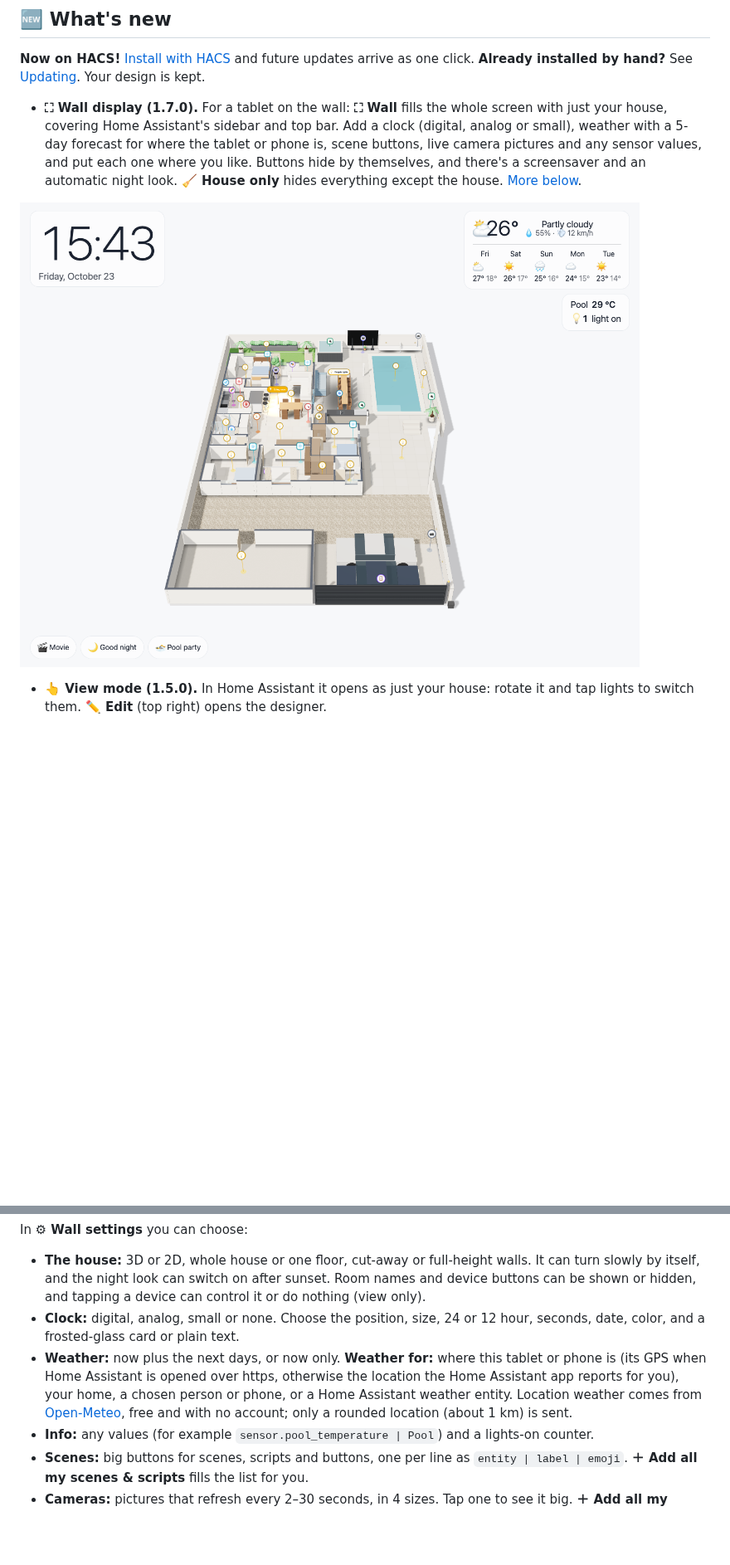
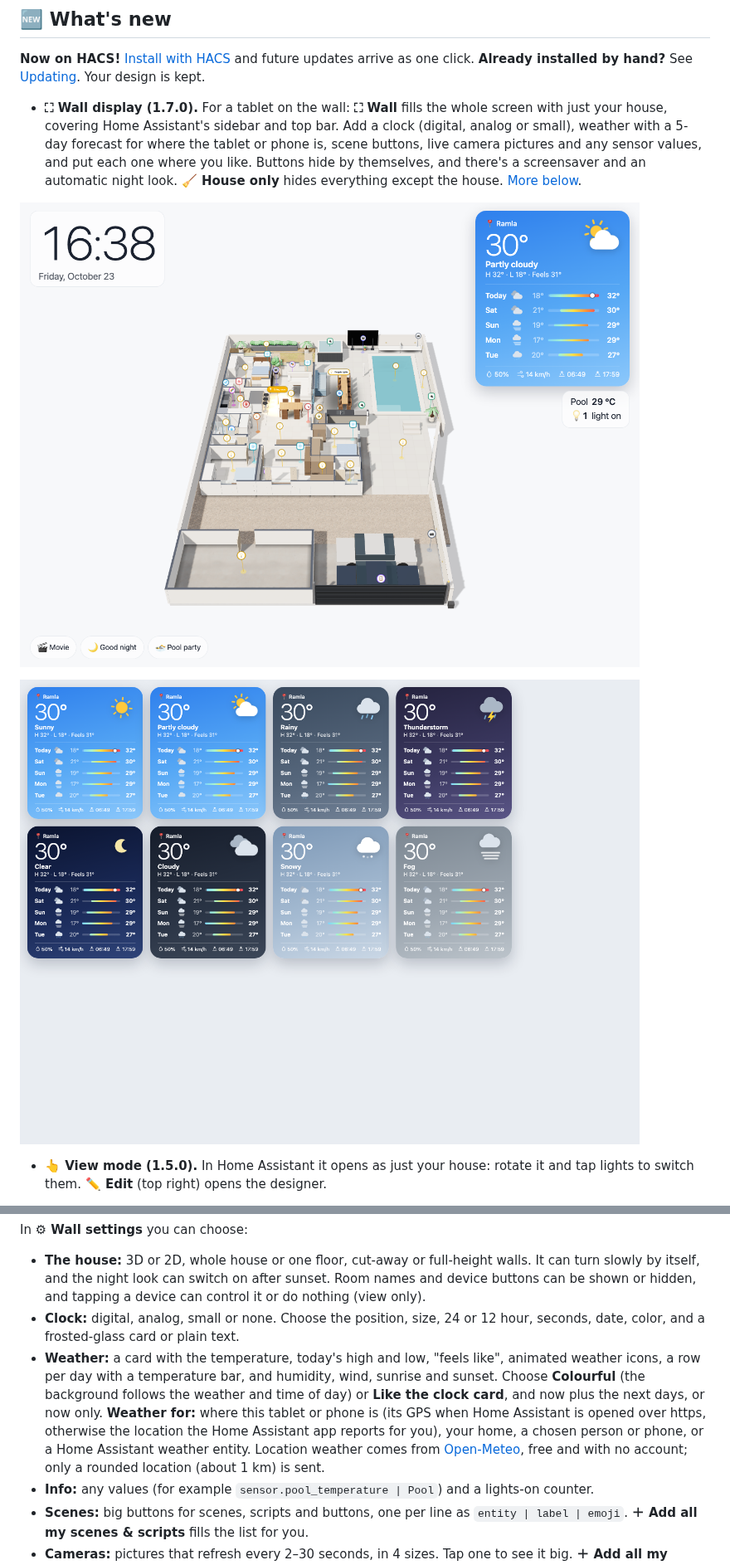
Before and after one commit to carmelbd/ha-home-3d, a Markdown page: README.md, 2 parts joined by grey strips. Shown at 83% size. GitHub-like rendering; pictures changed too: screenshots/wall.png, screenshots/weather-looks.png (added); blank space fills up the shorter version.

Commit message:
Redesign the weather card: colourful backgrounds, animated icons, range bars, sunrise and sunset
Co-Authored-By: Claude Opus 5.5 <noreply@anthropic.com>

```diff
--- a/README.md
+++ b/README.md
@@ -11,6 +11,8 @@ Draw your home, walk around it in 3D, and control your real devices from the pla
 - **⛶ Wall display (1.7.0).** For a tablet on the wall: **⛶ Wall** fills the whole screen with just your house, covering Home Assistant's sidebar and top bar. Add a clock (digital, analog or small), weather with a 5-day forecast for where the tablet or phone is, scene buttons, live camera pictures and any sensor values, and put each one where you like. Buttons hide by themselves, and there's a screensaver and an automatic night look. **🧹 House only** hides everything except the house. [More below](#wall-display-tablet-on-the-wall).
 
 ![Wall display with clock, weather and scene buttons](screenshots/wall.png)
+
+![The weather card in different weather](screenshots/weather-looks.png)
 
 - **👆 View mode (1.5.0).** In Home Assistant it opens as just your house: rotate it and tap lights to switch them. **✏️ Edit** (top right) opens the designer.
 
@@ -127,7 +129,7 @@ In **⚙ Wall settings** you can choose:
 
 - **The house:** 3D or 2D, whole house or one floor, cut-away or full-height walls. It can turn slowly by itself, and the night look can switch on after sunset. Room names and device buttons can be shown or hidden, and tapping a device can control it or do nothing (view only).
 - **Clock:** digital, analog, small or none. Choose the position, size, 24 or 12 hour, seconds, date, color, and a frosted-glass card or plain text.
-- **Weather:** now plus the next days, or now only. **Weather for:** where this tablet or phone is (its GPS when Home Assistant is opened over https, otherwise the location the Home Assistant app reports for you), your home, a chosen person or phone, or a Home Assistant weather entity. Location weather comes from [Open-Meteo](https://open-meteo.com), free and with no account; only a rounded location (about 1 km) is sent.
+- **Weather:** a card with the temperature, today's high and low, "feels like", animated weather icons, a row per day with a temperature bar, and humidity, wind, sunrise and sunset. Choose **Colourful** (the background follows the weather and time of day) or **Like the clock card**, and now plus the next days, or now only. **Weather for:** where this tablet or phone is (its GPS when Home Assistant is opened over https, otherwise the location the Home Assistant app reports for you), your home, a chosen person or phone, or a Home Assistant weather entity. Location weather comes from [Open-Meteo](https://open-meteo.com), free and with no account; only a rounded location (about 1 km) is sent.
 - **Info:** any values (for example `sensor.pool_temperature | Pool`) and a lights-on counter.
 - **Scenes:** big buttons for scenes, scripts and buttons, one per line as `entity | label | emoji`. **＋ Add all my scenes & scripts** fills the list for you.
 - **Cameras:** pictures that refresh every 2–30 seconds, in 4 sizes. Tap one to see it big. **＋ Add all my cameras** fills the list for you.
```
Also changed, not shown: CHANGELOG.md (+5 -0 lines), 3 other files.
